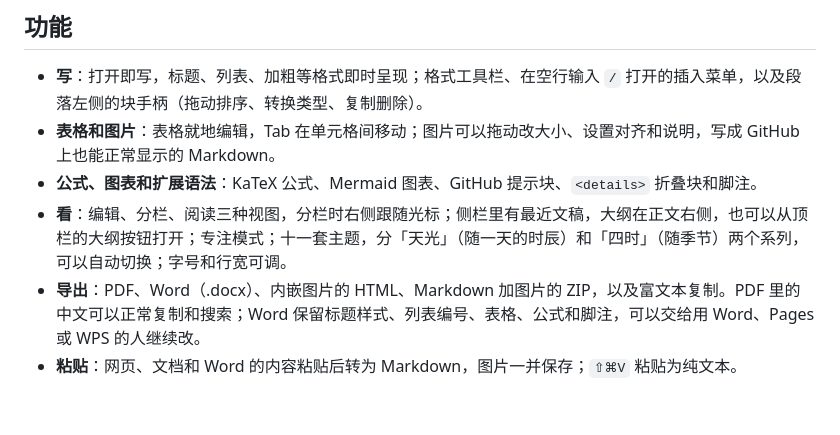
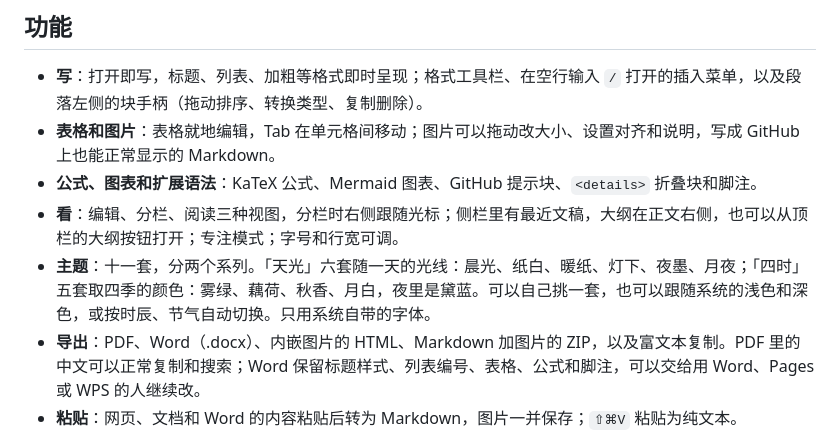
Before and after one commit to echoVic/liubai, a Markdown page: README.md, the part around the change. GitHub-like rendering; blank space fills up the shorter version.

```diff
--- a/README.md
+++ b/README.md
@@ -19,7 +19,8 @@ Windows 内测版在同一个 Release 里：大多数电脑下载 `amd64` 安装
 - **写**：打开即写，标题、列表、加粗等格式即时呈现；格式工具栏、在空行输入 `/` 打开的插入菜单，以及段落左侧的块手柄（拖动排序、转换类型、复制删除）。
 - **表格和图片**：表格就地编辑，Tab 在单元格间移动；图片可以拖动改大小、设置对齐和说明，写成 GitHub 上也能正常显示的 Markdown。
 - **公式、图表和扩展语法**：KaTeX 公式、Mermaid 图表、GitHub 提示块、`<details>` 折叠块和脚注。
-- **看**：编辑、分栏、阅读三种视图，分栏时右侧跟随光标；侧栏里有最近文稿，大纲在正文右侧，也可以从顶栏的大纲按钮打开；专注模式；十一套主题，分「天光」（随一天的时辰）和「四时」（随季节）两个系列，可以自动切换；字号和行宽可调。
+- **看**：编辑、分栏、阅读三种视图，分栏时右侧跟随光标；侧栏里有最近文稿，大纲在正文右侧，也可以从顶栏的大纲按钮打开；专注模式；字号和行宽可调。
+- **主题**：十一套，分两个系列。「天光」六套随一天的光线：晨光、纸白、暖纸、灯下、夜墨、月夜；「四时」五套取四季的颜色：雾绿、藕荷、秋香、月白，夜里是黛蓝。可以自己挑一套，也可以跟随系统的浅色和深色，或按时辰、节气自动切换。只用系统自带的字体。
 - **导出**：PDF、Word（.docx）、内嵌图片的 HTML、Markdown 加图片的 ZIP，以及富文本复制。PDF 里的中文可以正常复制和搜索；Word 保留标题样式、列表编号、表格、公式和脚注，可以交给用 Word、Pages 或 WPS 的人继续改。
 - **粘贴**：网页、文档和 Word 的内容粘贴后转为 Markdown，图片一并保存；`⇧⌘V` 粘贴为纯文本。
 - **随手记**：在任何应用里按 `⌃⌥⌘N`（Windows 上是 `Ctrl+Alt+N`）记下想法，`⌘↩`（`Ctrl+Enter`）存为一篇新草稿。
```
Also changed, not shown: README.en.md (+2 -1 lines).
